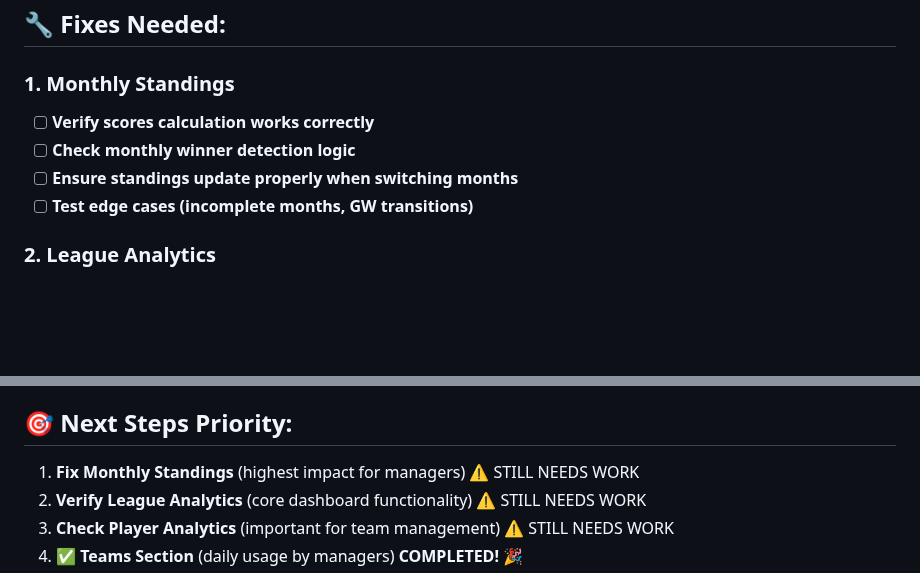
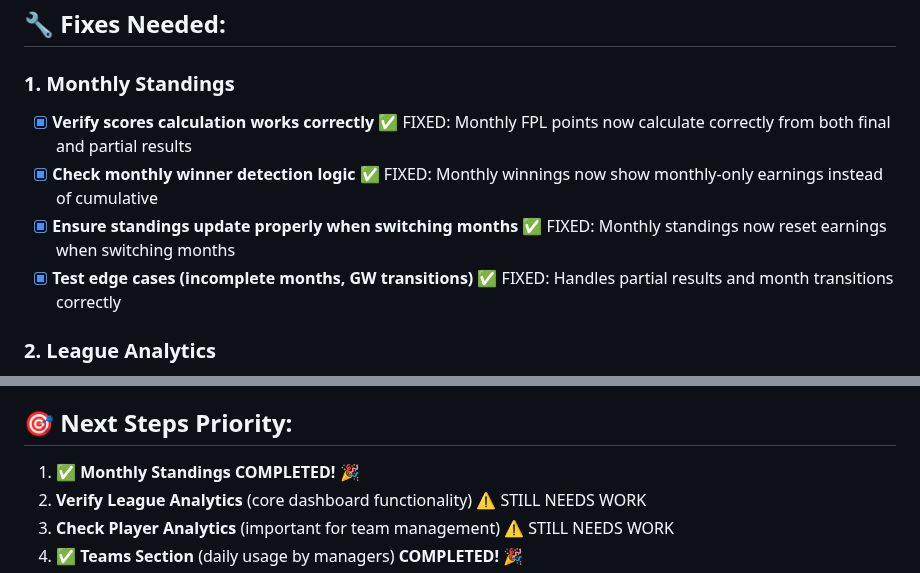
Before and after one commit to harryfliu/fpl_draft_2526, a Markdown page: TODO.md, 2 parts joined by grey strips. GitHub-like rendering; blank space fills up the shorter version.

Commit message:
Update: Mark Monthly Standings as completed in TODO

```diff
--- a/TODO.md
+++ b/TODO.md
@@ -3,10 +3,10 @@
 ## 🔧 Fixes Needed:
 
 ### 1. Monthly Standings
-- [ ] **Verify scores calculation works correctly**
-- [ ] **Check monthly winner detection logic**
-- [ ] **Ensure standings update properly when switching months**
-- [ ] **Test edge cases (incomplete months, GW transitions)**
+- [x] **Verify scores calculation works correctly** ✅ FIXED: Monthly FPL points now calculate correctly from both final and partial results
+- [x] **Check monthly winner detection logic** ✅ FIXED: Monthly winnings now show monthly-only earnings instead of cumulative
+- [x] **Ensure standings update properly when switching months** ✅ FIXED: Monthly standings now reset earnings when switching months
+- [x] **Test edge cases (incomplete months, GW transitions)** ✅ FIXED: Handles partial results and month transitions correctly
 
 ### 2. League Analytics
 - [ ] **Double check all analytics calculations**
@@ -79,7 +79,7 @@
 
 ## 🎯 Next Steps Priority:
 
-1. **Fix Monthly Standings** (highest impact for managers) ⚠️ STILL NEEDS WORK
+1. **✅ Monthly Standings** **COMPLETED!** 🎉
 2. **Verify League Analytics** (core dashboard functionality) ⚠️ STILL NEEDS WORK
 3. **Check Player Analytics** (important for team management) ⚠️ STILL NEEDS WORK
 4. **✅ Teams Section** (daily usage by managers) **COMPLETED!** 🎉
```
